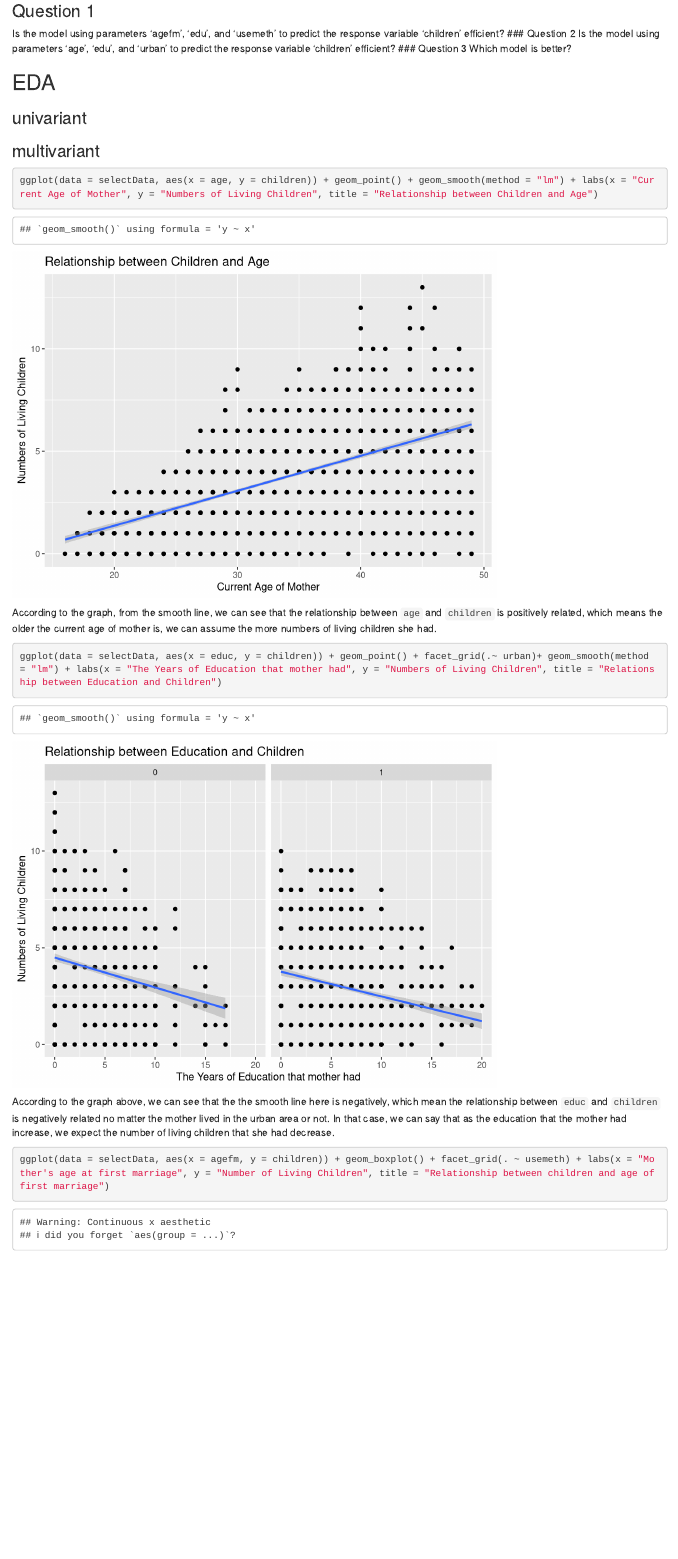
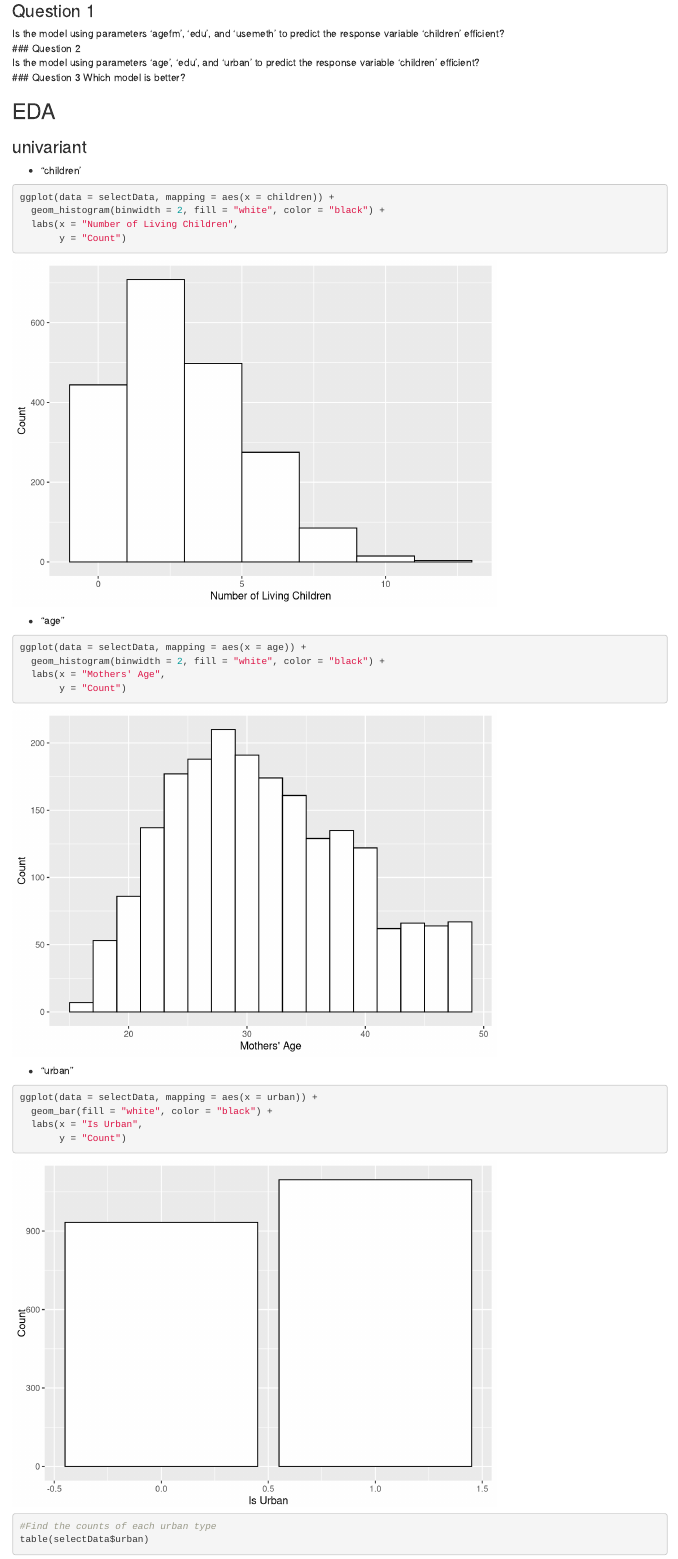
Before and after one commit to Yamy-Z/Stat400-Project-, an R Markdown document (stat400_proj.Rmd): the page in a window 1100 px wide, from 1800 px down. Rendered offline with R 4.5, knitr and Pandoc, with nearby package versions.

Commit message:
Add files via upload
univariant efa

````diff
--- a/stat400_proj.Rmd
+++ b/stat400_proj.Rmd
@@ -61,3 +61,27 @@ Which model is better?
 ## EDA
 
 ### univariant
+* "children'
+```{r}
+ggplot(data = selectData, mapping = aes(x = children)) +
+  geom_histogram(binwidth = 2, fill = "white", color = "black") +
+  labs(x = "Number of Living Children",
+       y = "Count")
+```
+
+* "age"
+```{r}
+ggplot(data = selectData, mapping = aes(x = age)) +
+  geom_histogram(binwidth = 2, fill = "white", color = "black") +
+  labs(x = "Mothers' Age",
+       y = "Count")
+```
+* "urban"
+```{r}
+ggplot(data = selectData, mapping = aes(x = urban)) +
+  geom_bar(fill = "white", color = "black") +
+  labs(x = "Is Urban",
+       y = "Count")
+
+#Find the counts of each urban type
+table(selectData$urban)
````
Also changed, not shown: stat400_proj.Rmd (38 more changed lines).
